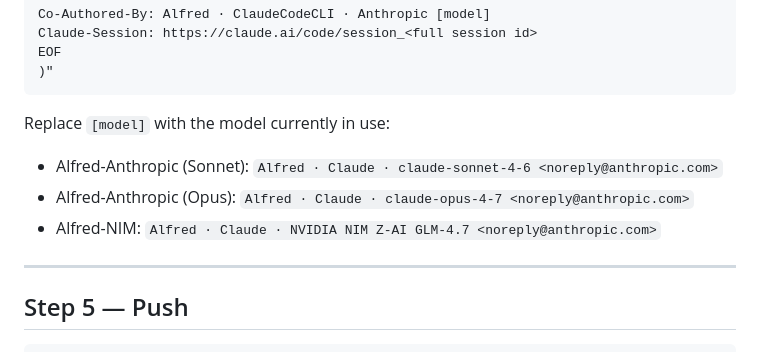
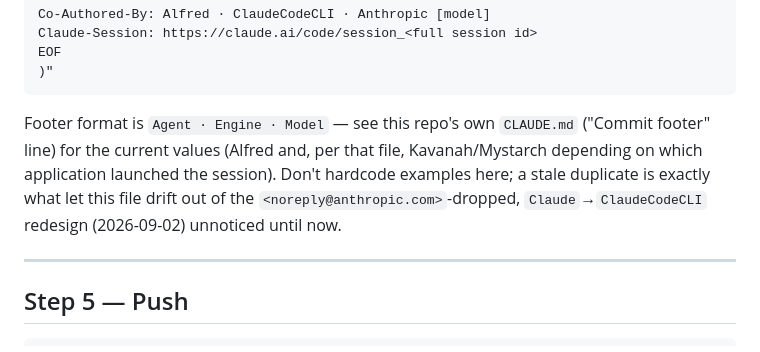
Before and after one commit to drasticstatic/pir-devine-news-public, a Markdown page: .claude/skills/session-sync.md, the part around the change. Drawn GitHub-style.

Commit message:
session-sync.md: stop duplicating footer examples, point to CLAUDE.md
Restores a WIP fix that predated the fleet-wide attribution rollout
(commits 72e80a5 etc.): hardcoded model examples here had already
drifted stale once before (the noreply@anthropic.com-dropped,
Claude->ClaudeCodeCLI redesign); pointing to this repo's own CLAUDE.md
as the single source of truth prevents a repeat. Kept the
already-pushed Alfred/Claude-Session example format as-is.

Co-Authored-By: Claude Sonnet 5 <noreply@anthropic.com>
Claude-Session: https://claude.ai/code/session_01NMso9nZr9zfKnCaLb8u7YR

````diff
--- a/.claude/skills/session-sync.md
+++ b/.claude/skills/session-sync.md
@@ -85,10 +85,11 @@ EOF
 )"
 ```
 
-Replace `[model]` with the model currently in use:
-- Alfred-Anthropic (Sonnet): `Alfred · Claude · claude-sonnet-4-6 <noreply@anthropic.com>`
-- Alfred-Anthropic (Opus): `Alfred · Claude · claude-opus-4-7 <noreply@anthropic.com>`
-- Alfred-NIM: `Alfred · Claude · NVIDIA NIM Z-AI GLM-4.7 <noreply@anthropic.com>`
+Footer format is `Agent · Engine · Model` — see this repo's own `CLAUDE.md` ("Commit footer" line) for
+the current values (Alfred and, per that file, Kavanah/Mystarch depending on which application
+launched the session). Don't hardcode examples here; a stale duplicate is exactly what let this file
+drift out of the `<noreply@anthropic.com>`-dropped, `Claude`→`ClaudeCodeCLI` redesign (2026-09-02)
+unnoticed until now.
 
 ---
 
````
